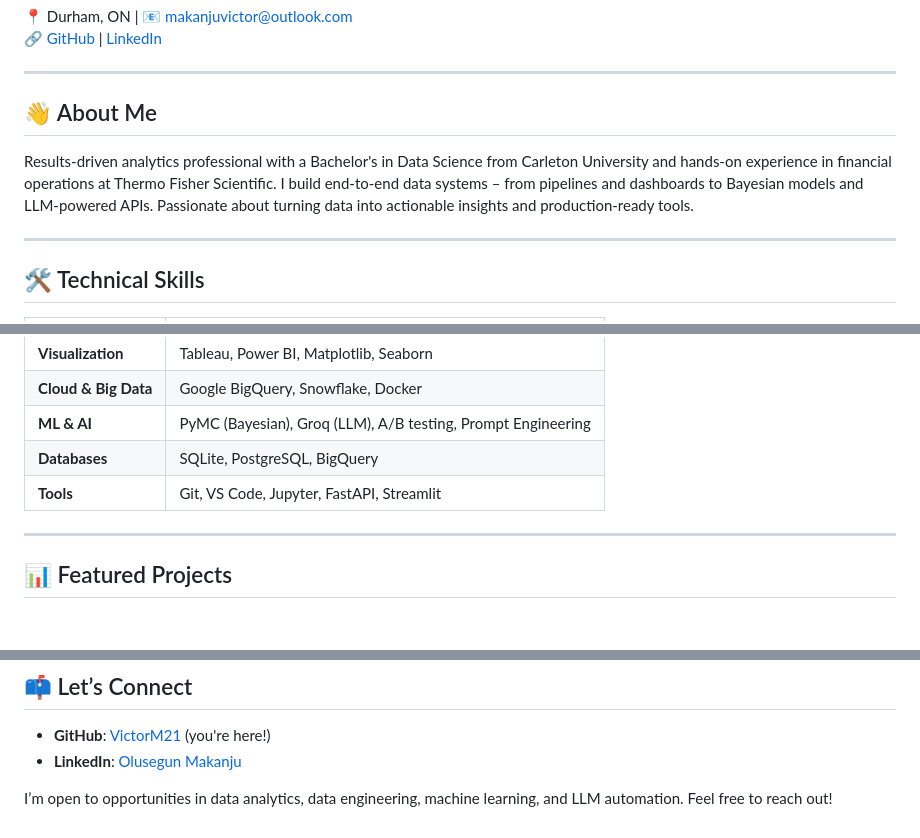
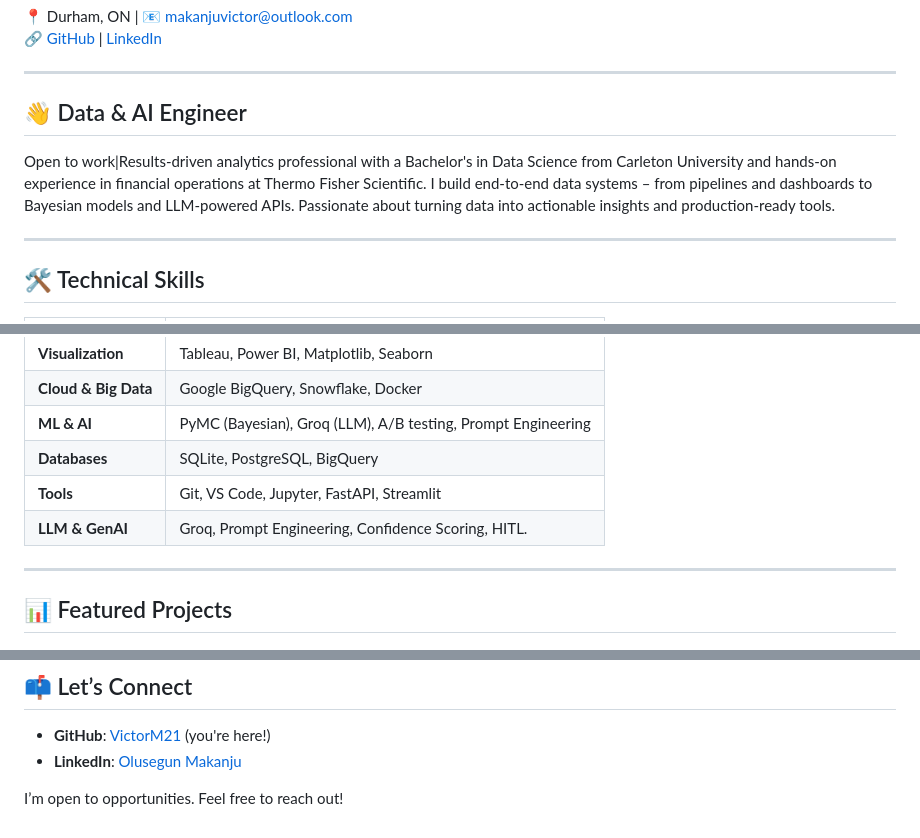
Before and after one commit to VictorM21/victor-analytics-portfolio, a Markdown page: README.md, 3 parts joined by grey strips. GitHub-like rendering.

```diff
--- a/README.md
+++ b/README.md
@@ -5,9 +5,9 @@
 
 ---
 
-## 👋 About Me
+## 👋 Data & AI Engineer
 
-Results-driven analytics professional with a Bachelor's in Data Science from Carleton University and hands‑on experience in financial operations at Thermo Fisher Scientific. I build end‑to‑end data systems – from pipelines and dashboards to Bayesian models and LLM‑powered APIs. Passionate about turning data into actionable insights and production‑ready tools.
+Open to work|Results-driven analytics professional with a Bachelor's in Data Science from Carleton University and hands‑on experience in financial operations at Thermo Fisher Scientific. I build end‑to‑end data systems – from pipelines and dashboards to Bayesian models and LLM‑powered APIs. Passionate about turning data into actionable insights and production‑ready tools.
 
 ---
 
@@ -22,6 +22,7 @@ Results-driven analytics professional with a Bachelor's in Data Science from Car
 | **ML & AI** | PyMC (Bayesian), Groq (LLM), A/B testing, Prompt Engineering |
 | **Databases** | SQLite, PostgreSQL, BigQuery |
 | **Tools** | Git, VS Code, Jupyter, FastAPI, Streamlit |
+| **LLM & GenAI**| Groq, Prompt Engineering, Confidence Scoring, HITL. |
 
 ---
 
@@ -81,4 +82,4 @@ Then open `http://localhost:8000/docs` for interactive API documentation.
 - **GitHub**: [VictorM21](https://github.com/VictorM21) (you're here!)
 - **LinkedIn**: [Olusegun Makanju](https://www.linkedin.com/in/olusegun-makanju-8107b2202/)
 
-I’m open to opportunities in data analytics, data engineering, machine learning, and LLM automation. Feel free to reach out!
+I’m open to opportunities. Feel free to reach out!
```
